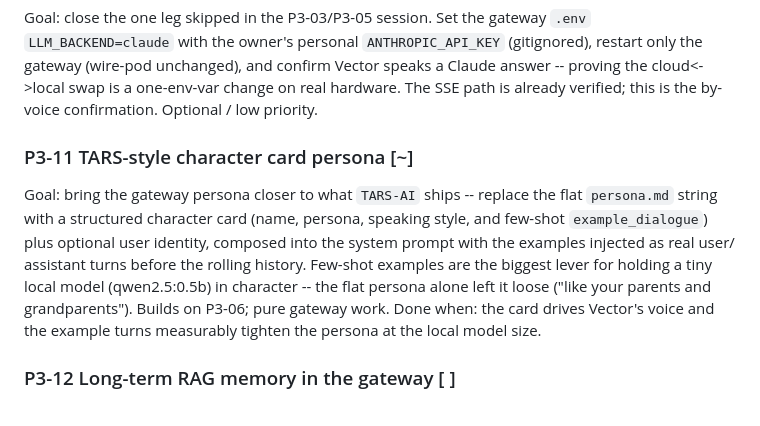
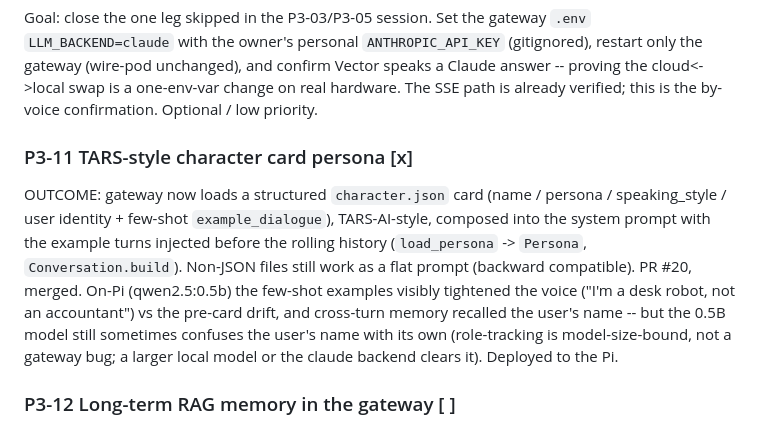
Before and after one commit to Simon-Kaz/VectorKit, a Markdown page: docs/PLAN.md, the part around the change. Drawn GitHub-style.

Commit message:
P3-11: mark done in PLAN with on-Pi outcome (#21)

```diff
--- a/docs/PLAN.md
+++ b/docs/PLAN.md
@@ -476,16 +476,17 @@ speaks a Claude answer -- proving the cloud<->local swap is a one-env-var change
 on real hardware. The SSE path is already verified; this is the by-voice
 confirmation. Optional / low priority.
 
-### P3-11  TARS-style character card persona  [~]
-Goal: bring the gateway persona closer to what `TARS-AI` ships -- replace the
-flat `persona.md` string with a structured character card (name, persona,
-speaking style, and few-shot `example_dialogue`) plus optional user identity,
-composed into the system prompt with the examples injected as real user/
-assistant turns before the rolling history. Few-shot examples are the biggest
-lever for holding a tiny local model (qwen2.5:0.5b) in character -- the flat
-persona alone left it loose ("like your parents and grandparents"). Builds on
-P3-06; pure gateway work. Done when: the card drives Vector's voice and the
-example turns measurably tighten the persona at the local model size.
+### P3-11  TARS-style character card persona  [x]
+OUTCOME: gateway now loads a structured `character.json` card (name / persona /
+speaking_style / user identity + few-shot `example_dialogue`), TARS-AI-style,
+composed into the system prompt with the example turns injected before the
+rolling history (`load_persona` -> `Persona`, `Conversation.build`). Non-JSON
+files still work as a flat prompt (backward compatible). PR #20, merged.
+On-Pi (qwen2.5:0.5b) the few-shot examples visibly tightened the voice ("I'm a
+desk robot, not an accountant") vs the pre-card drift, and cross-turn memory
+recalled the user's name -- but the 0.5B model still sometimes confuses the
+user's name with its own (role-tracking is model-size-bound, not a gateway bug;
+a larger local model or the claude backend clears it). Deployed to the Pi.
 
 ### P3-12  Long-term RAG memory in the gateway  [ ]
 Goal: add persistent long-term memory like `TARS-AI`'s hybrid retrieval
```
